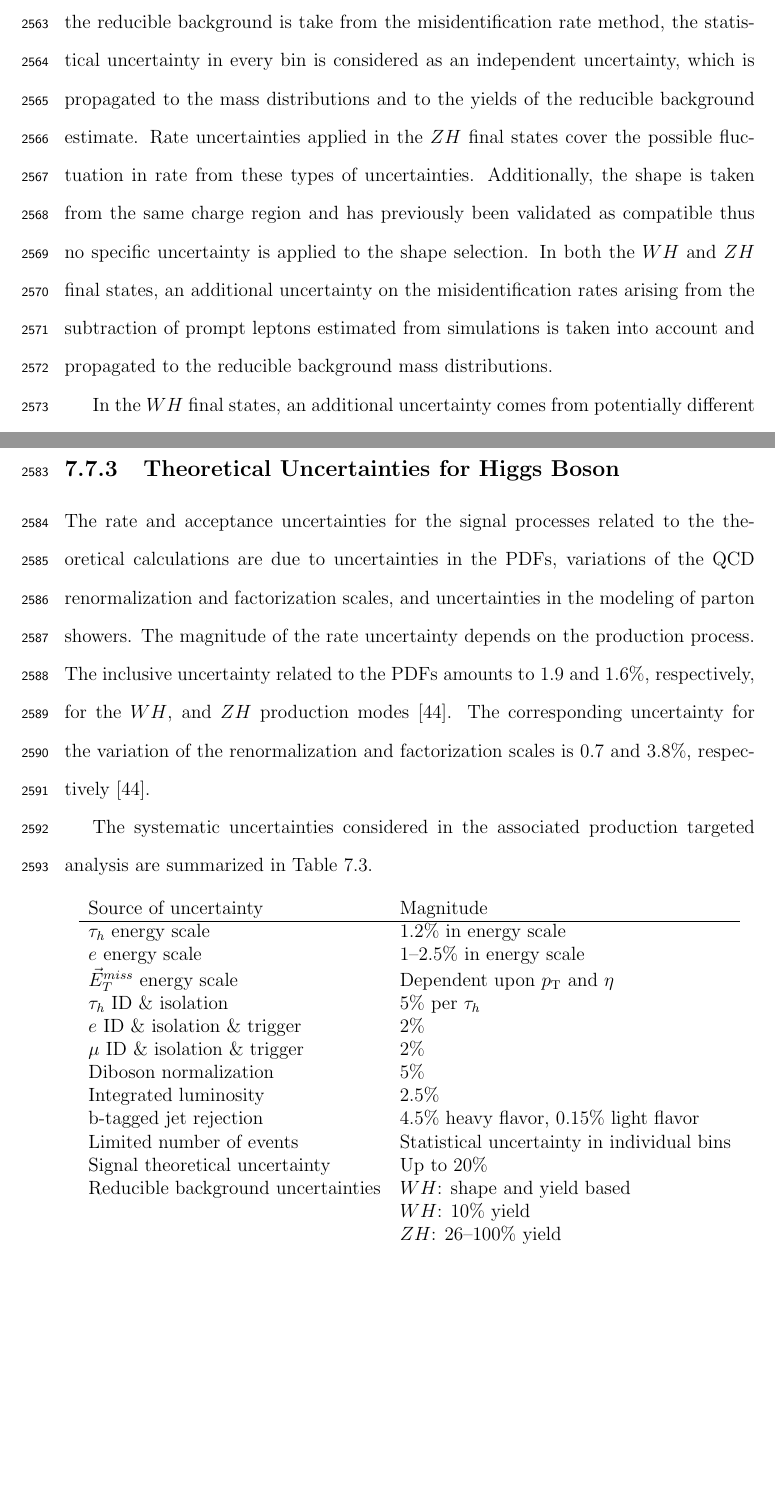
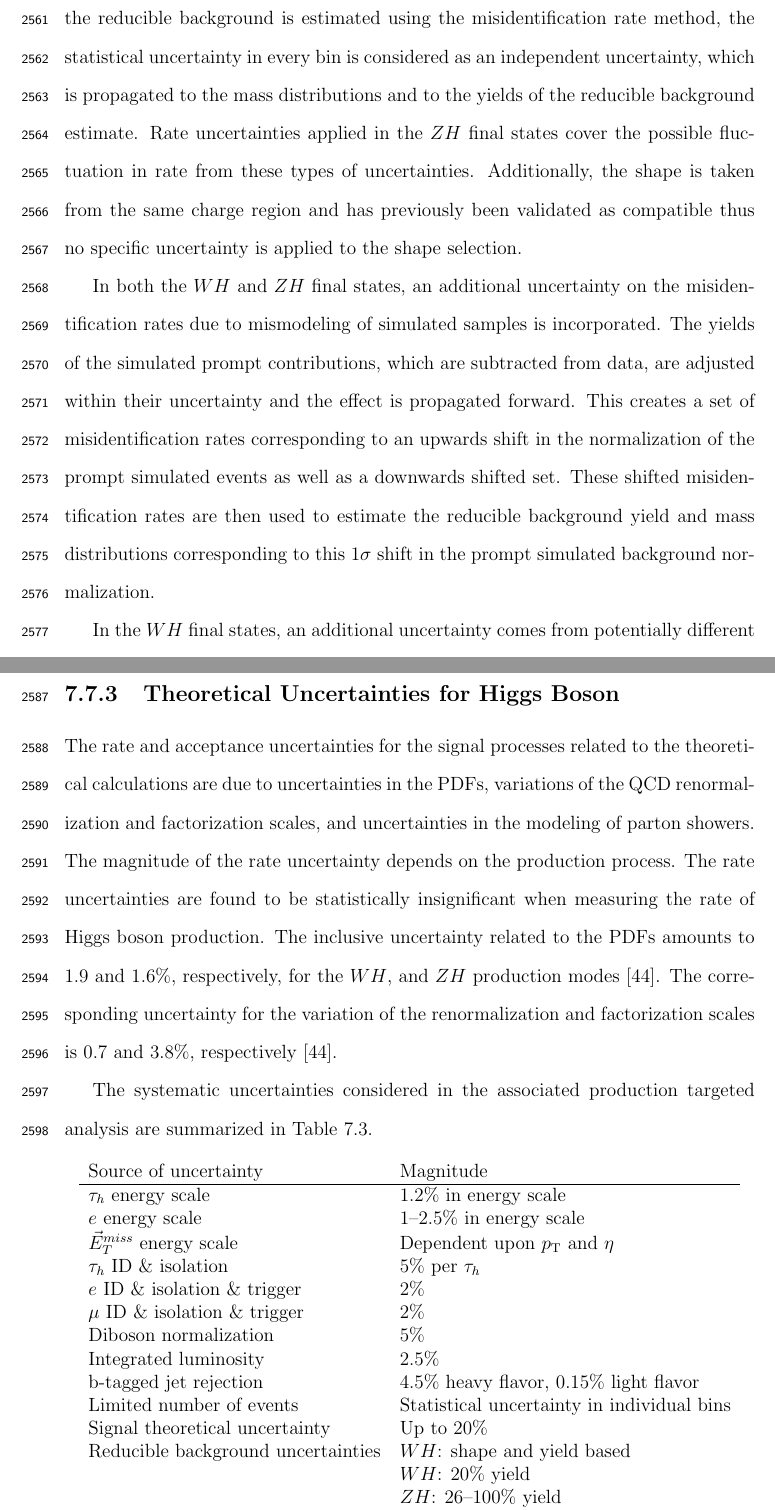
Before and after one commit to truggles/ruggles_thesis, a LaTeX thesis (ruggles_thesis.tex, which reads higgs_to_taus_vh/higgs_to_taus_vh.tex): two parts of pages 146 and 147 of 172, joined at a grey line, cut so that both start at the same text, the shorter picture padded with empty space. Compiled offline with pdfLaTeX.

Commit message:
Matt - vh

```diff
--- a/higgs_to_taus_vh/higgs_to_taus_vh.tex
+++ b/higgs_to_taus_vh/higgs_to_taus_vh.tex
@@ -483,7 +481,7 @@ misidentified as electrons, muons, or $\tauh$ discussed in
 Section~\ref{sec:vh_background_estimation}. The misidentification rates are
 measured in different bins of lepton $\pt$, and are further split between
 reconstructed decay modes for the $\tauh$. In the $\PW\PH$ final states where
-the shape of the reducible background is take from the misidentification rate
+the shape of the reducible background is estimated using the misidentification rate
 method, the statistical uncertainty in every
 bin is considered as an independent uncertainty, which is propagated to the mass
 distributions and to the yields of the reducible background estimate. Rate
@@ -491,10 +489,16 @@ uncertainties applied in the $\PZ\PH$ final states cover the possible fluctuatio
 in rate from these types of uncertainties. Additionally, the shape is taken from the same charge
 region and has previously been validated as compatible thus no specific
 uncertainty is applied to the shape selection.
+
 In both the $\PW\PH$ and $\PZ\PH$ final states, an additional
-uncertainty on the misidentification rates arising from the subtraction of
-prompt leptons estimated from simulations is taken into account and propagated to
-the reducible background mass distributions.
+uncertainty on the misidentification rates due to mismodeling of simulated
+samples is incorporated. The yields of the simulated prompt contributions, which are subtracted from
+data, are adjusted within their uncertainty and the effect is propagated forward. This
+creates a set of misidentification rates corresponding to an upwards shift in the
+normalization of the prompt simulated events as well as a downwards shifted set. These
+shifted misidentification rates are then used to estimate the reducible background yield and
+mass distributions corresponding to this 1$\sigma$ shift in the prompt simulated
+background normalization.
 
 In the $\PW\PH$ final states, an
 additional uncertainty comes from potentially different misidentification rates
@@ -514,8 +518,10 @@ which makes any comparison of the method susceptible to large statistical fluctu
 The rate and acceptance uncertainties for the signal processes related to the
 theoretical calculations are due to uncertainties in the PDFs, variations of
 the QCD renormalization and factorization scales, and uncertainties in the
-modeling of parton showers. The magnitude of the rate uncertainty depends on
-the production process.
+modeling of parton showers.
+The magnitude of the rate uncertainty depends on the production process.
+The rate uncertainties are found to be statistically insignificant when
+measuring the rate of Higgs boson production.
 The inclusive uncertainty related to the PDFs amounts to 1.9 and 1.6\%,
 respectively, for the $\PW\PH$, and $\PZ\PH$ production modes~\cite{deFlorian:2016spz}. The
 corresponding uncertainty for the variation of the renormalization and
@@ -542,7 +548,7 @@ Source of uncertainty & Magnitude \\
  Limited number of events                & Statistical uncertainty in individual bins  \\
  Signal theoretical uncertainty  & Up to 20\% \\
  Reducible background uncertainties & $\PW\PH$: shape and yield based \\
-                                    & $\PW\PH$: 10\% yield \\
+                                    & $\PW\PH$: 20\% yield \\
                                     & $\PZ\PH$: 26--100\% yield \\
 \hline
 \end{tabular}
```
Also changed, not shown: higgs_to_taus_vh/higgs_to_taus_vh.tex (40 more changed lines).
